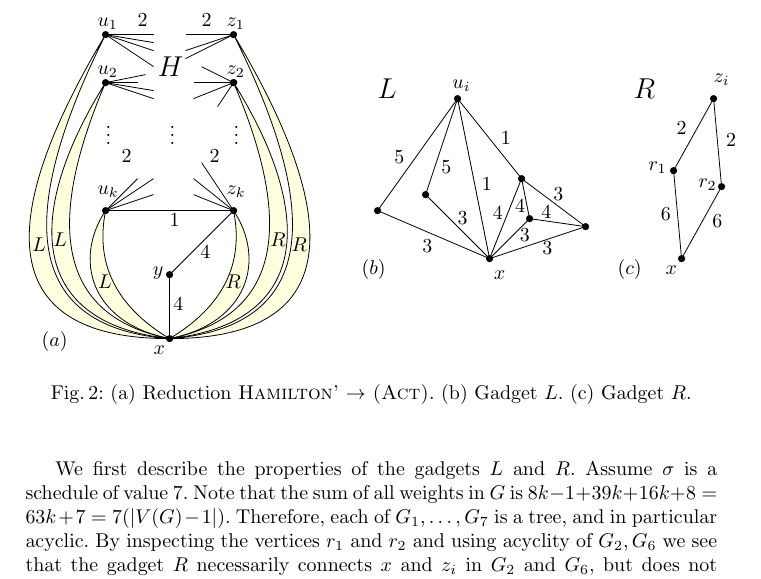
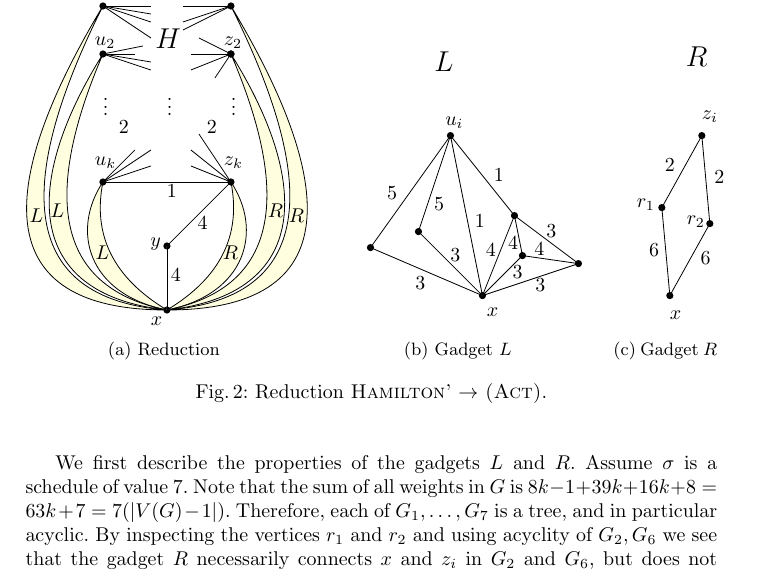
Before and after one commit to BrainstoneX/edge-activation, a LaTeX thesis (edge_activation.tex): part of page 7 of 14, cut at the place of the change. Compiled offline with pdfLaTeX.

Commit message:
Changed Figure 2 to be multiple subfigures

```diff
--- a/edge_activation.tex
+++ b/edge_activation.tex
@@ -291,10 +291,26 @@ Let $H$ be an instance of the problem \textsc{Hamilton'}, as described in \cref{
 
 The reduction is depicted in \cref{fig_act_hamilton_cycle}. Let the two bipartite parts of $H$ be $U = \fromto{u_1}{u_k}$ and $Z = \fromto{z_1}{z_k}$, and let $\set{u_k, z_k} =: e_0$ be the special edge, as described in \cref{hamilton_cycle_lemma}. The graph $G$ consists of a copy of $H$ where every edge has weight 2, except $e_0$, which has weight 1. Furthermore, there is an additional vertex $x$, which is connected to each of $\fromto{u_1}{u_k}$ via the gadget $L$ and to each of $\fromto{z_1}{z_k}$ via the gadget $R$. Finally, there is an additional vertex $y$ connected to both $x$ and $y$ with an edge of weight 4.
 \begin{figure}[htpb]
-\centering
-\includegraphics[scale=1]{img/act-hamilton-cycle}
-\caption{(a) Reduction \textsc{Hamilton'} $\rightarrow$ {\act}. (b) Gadget $L$. (c) Gadget $R$.}
-\label{fig_act_hamilton_cycle}
+     \centering
+     \begin{subfigure}[b]{0.4\textwidth}
+         \centering
+         \includegraphics[scale=1]{img/act-hamilton-cycle-a}
+         \subcaption{Reduction}
+     \end{subfigure}
+     \hfill
+     \begin{subfigure}[b]{0.3\textwidth}
+         \centering
+         \includegraphics[scale=1]{img/act-hamilton-cycle-b}
+         \subcaption{Gadget $L$}
+     \end{subfigure}
+     \hfill
+     \begin{subfigure}[b]{0.15\textwidth}
+         \centering
+         \includegraphics[scale=1]{img/act-hamilton-cycle-c}
+         \subcaption{Gadget $R$}
+     \end{subfigure}
+        \caption{Reduction \textsc{Hamilton'} $\rightarrow$ {\act}.}
+        \label{fig_act_hamilton_cycle}
 \end{figure}
 
 We first describe the properties of the gadgets $L$ and $R$. Assume $\sigma$ is a schedule of value 7. Note that the sum of all weights in $G$ is $8k - 1 + 39k + 16k + 8 = 63k + 7 = 7(|V(G) - 1|)$. Therefore, each of $G_{1}, \ldots, G_{7}$ is a tree, and in particular acyclic. By inspecting the vertices $r_1$ and $r_2$ and using acyclity of $G_2, G_6$ we see that the gadget $R$ necessarily connects $x$ and $z_i$ in $G_2$ and $G_6$, but does not connect $x$ and $z_i$ in $G_t$ for $t \neq 2,6$. Similarily, the gadget $L$ necessarily connects $x$ and $u_i$ in $G_3$ and $G_5$ and has some remaining edges, which are not restricted and behave like two parallel edges of weight 1. Analogously, $G_{t}[\set{x, y, w_k}]$ is connected if and only if $t = 4$.
```
Also changed, not shown: img/act-hamilton-cycle-a.pdf (added), img/act-hamilton-cycle-b.pdf (added), img/act-hamilton-cycle-c.pdf (added).
